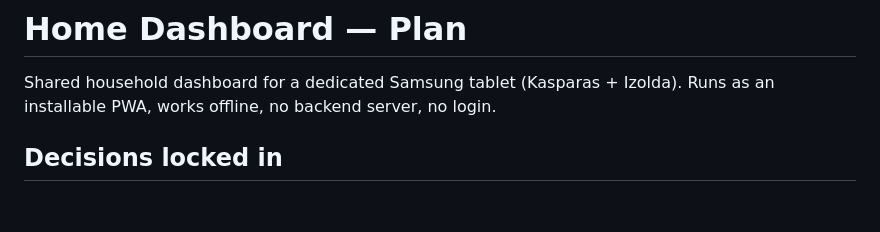
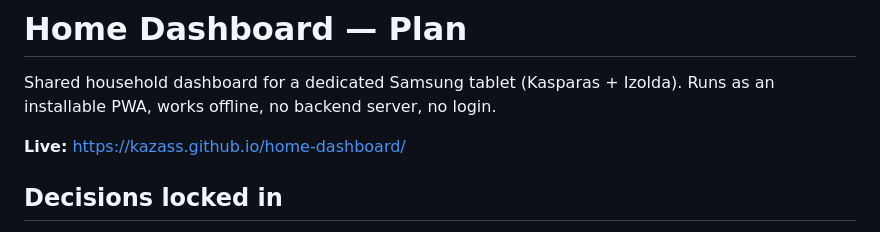
Before and after one commit to kazass/home-dashboard, a Markdown page: PLAN.md, the part around the change. GitHub-like rendering; blank space fills up the shorter version.

Commit message:
Note live GitHub Pages URL in PLAN.md

```diff
--- a/PLAN.md
+++ b/PLAN.md
@@ -1,6 +1,8 @@
 # Home Dashboard — Plan
 
 Shared household dashboard for a dedicated Samsung tablet (Kasparas + Izolda). Runs as an installable PWA, works offline, no backend server, no login.
+
+**Live:** https://kazass.github.io/home-dashboard/
 
 ## Decisions locked in
 
```
